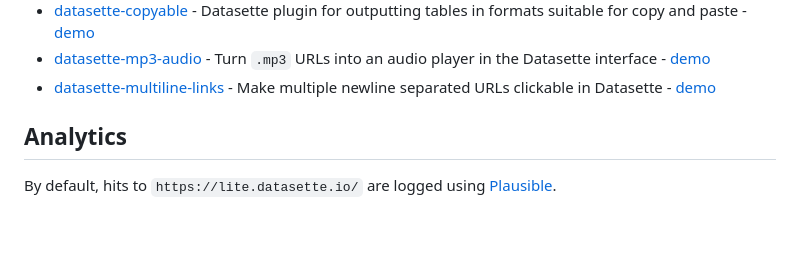
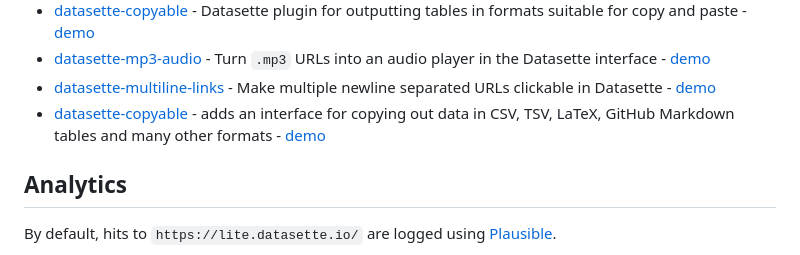
Before and after one commit to simonw/datasette-lite, a Markdown page: README.md, the part around the change. Drawn GitHub-style; blank space fills up the shorter version.

Commit message:
datasette-copyable demo

```diff
--- a/README.md
+++ b/README.md
@@ -176,6 +176,7 @@ Here's a list of plugins that have been tested with Datasette Lite, plus demo li
 - [datasette-copyable](https://datasette.io/plugins/datasette-copyable) - Datasette plugin for outputting tables in formats suitable for copy and paste - [demo](https://lite.datasette.io/?install=datasette-copyable#/fixtures/compound_three_primary_keys.copyable?_table_format=github)
 - [datasette-mp3-audio](https://datasette.io/plugins/datasette-mp3-audio) - Turn `.mp3` URLs into an audio player in the Datasette interface - [demo](https://lite.datasette.io/?install=datasette-mp3-audio&csv=https://gist.githubusercontent.com/simonw/0a30d52feeb3ff60f7d8636b0bde296b/raw/c078a9e5a0151331e2e46c04c1ebe7edc9f45e8c/scotrail-announcements.csv#/data/scotrail-announcements)
 - [datasette-multiline-links](https://datasette.io/plugins/datasette-multiline-links) - Make multiple newline separated URLs clickable in Datasette - [demo](https://lite.datasette.io/?install=datasette-multiline-links&csv=https://docs.google.com/spreadsheets/d/1wZhPLMCHKJvwOkP4juclhjFgqIY8fQFMemwKL2c64vk/export?format=csv#/data?sql=select+edition%2C+headline%2C+text%2C+links%2C+hattips+from+export+where%0Atext+like+'%25'+||+%3Aq+||+'%25'+or+headline+like+'%25'+||+%3Aq+||+'%25'+order+by+edition+desc&q=loans)
+- [datasette-copyable](https://datasette.io/plugins/datasette-copyable) - adds an interface for copying out data in CSV, TSV, LaTeX, GitHub Markdown tables and many other formats - [demo](https://lite.datasette.io/?install=datasette-copyable#/content/pypi_releases.copyable?_labels=on&_table_format=github)
 
 ## Analytics
 
```
